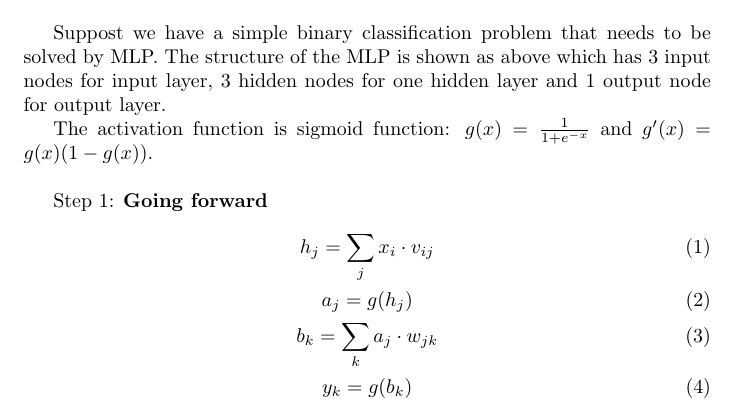
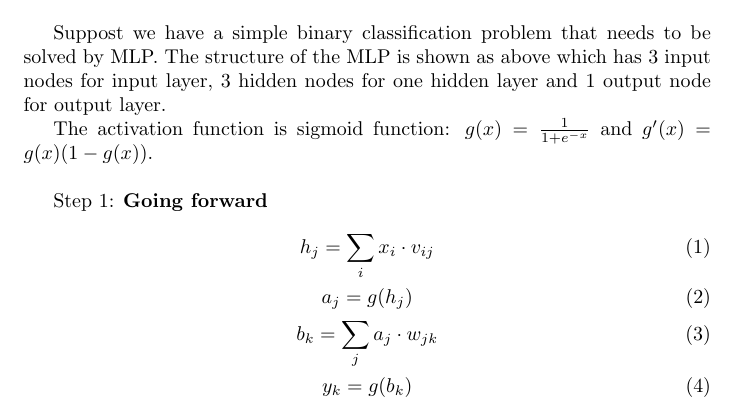
Before and after one commit to yzabc007/Matlab-Basic-ML, a LaTeX document (MLP/MLP.tex): part of page 1 of 2, cut so that both start at the same text. Compiled offline with pdfLaTeX.

Commit message:
Add files via upload

```diff
--- a/MLP/MLP.tex
+++ b/MLP/MLP.tex
@@ -55,9 +55,9 @@ $g(x)=\frac{1}{1+e^{-x}}$ and $g'(x)=g(x)(1-g(x))$.
 
 Step 1: \textbf{Going forward}
 \begin{gather}
-  h_j = \sum_j x_i\cdot v_{ij}\\
+  h_j = \sum_i x_i\cdot v_{ij}\\
   a_j = g(h_j)\\
-  b_k = \sum_k a_j\cdot w_{jk}\\
+  b_k = \sum_j a_j\cdot w_{jk}\\
   y_k = g(b_k)
 \end{gather}
 
```
Also changed, not shown: MLP/MLP.pdf.
